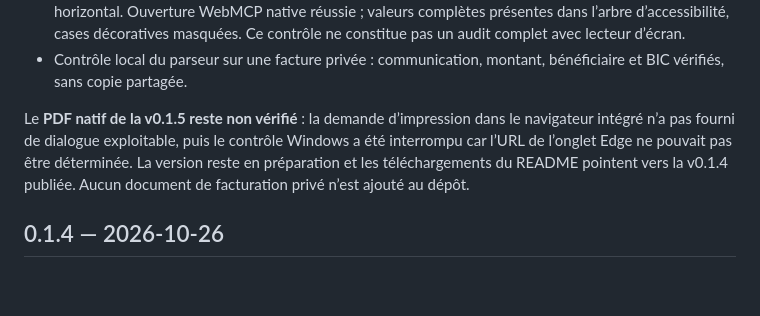
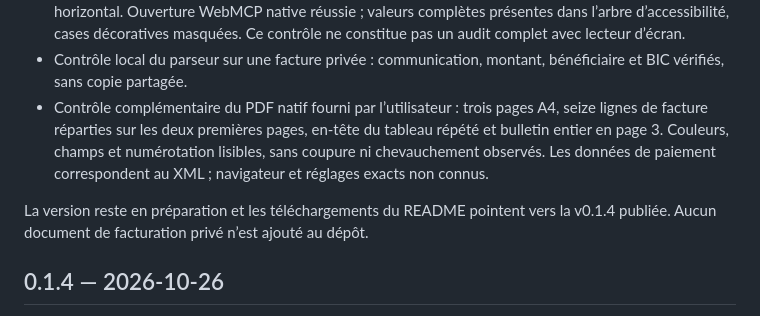
Before and after one commit to BernardDeSaedeleer/peppol-viewer, a Markdown page: CHANGELOG.md, the part around the change. Drawn GitHub-style; blank space fills up the shorter version.

```diff
--- a/CHANGELOG.md
+++ b/CHANGELOG.md
@@ -30,10 +30,12 @@ suivants appartiennent à une nouvelle version, renseignée dans `package.json`.
   Ce contrôle ne constitue pas un audit complet avec lecteur d’écran.
 - Contrôle local du parseur sur une facture privée : communication, montant,
   bénéficiaire et BIC vérifiés, sans copie partagée.
+- Contrôle complémentaire du PDF natif fourni par l’utilisateur : trois pages A4,
+  seize lignes de facture réparties sur les deux premières pages, en-tête du
+  tableau répété et bulletin entier en page 3. Couleurs, champs et numérotation
+  lisibles, sans coupure ni chevauchement observés. Les données de paiement
+  correspondent au XML ; navigateur et réglages exacts non connus.
 
-Le **PDF natif de la v0.1.5 reste non vérifié** : la demande d’impression dans le
-navigateur intégré n’a pas fourni de dialogue exploitable, puis le contrôle
-Windows a été interrompu car l’URL de l’onglet Edge ne pouvait pas être déterminée.
 La version reste en préparation et les téléchargements du README pointent vers
 la v0.1.4 publiée. Aucun document de facturation privé n’est ajouté au dépôt.
 
```
Also changed, not shown: README.md (+7 -3 lines), docs/technical-design.md (+25 -15 lines).
